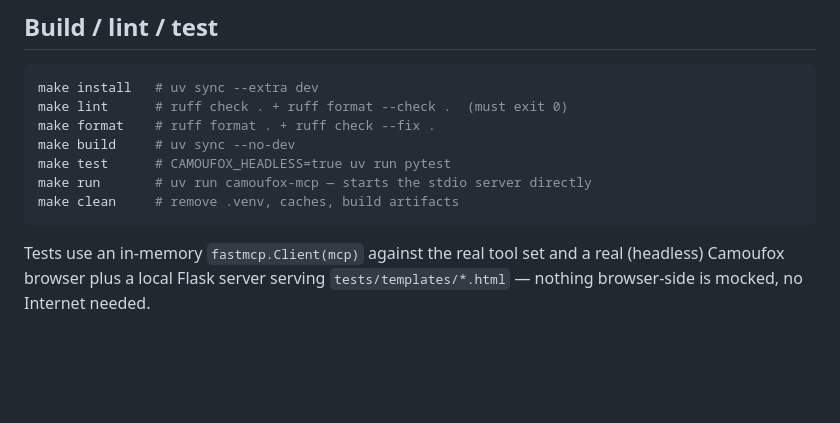
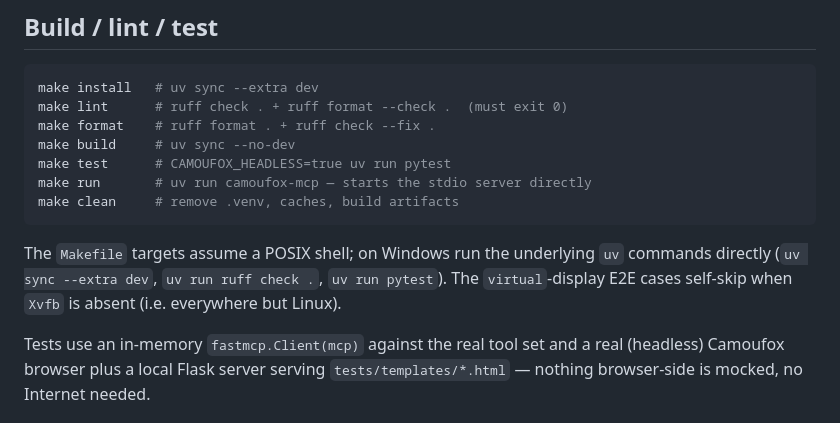
Before and after one commit to agelyhq/mcp-camoufox, a Markdown page: README.md, the part around one of its changes. Drawn GitHub-style; blank space fills up the shorter version.

````diff
--- a/README.md
+++ b/README.md
@@ -257,6 +268,11 @@ make run       # uv run camoufox-mcp — starts the stdio server directly
 make clean     # remove .venv, caches, build artifacts
 ```
 
+The `Makefile` targets assume a POSIX shell; on Windows run the underlying `uv`
+commands directly (`uv sync --extra dev`, `uv run ruff check .`, `uv run pytest`).
+The `virtual`-display E2E cases self-skip when `Xvfb` is absent (i.e. everywhere but
+Linux).
+
 Tests use an in-memory `fastmcp.Client(mcp)` against the real tool set and a real
 (headless) Camoufox browser plus a local Flask server serving
 `tests/templates/*.html` — nothing browser-side is mocked, no Internet needed.
````
Also changed, not shown: other parts of README.md (+20 -9 lines), CLAUDE.md (+21 -9 lines), TODO.md (+16 -3 lines).
